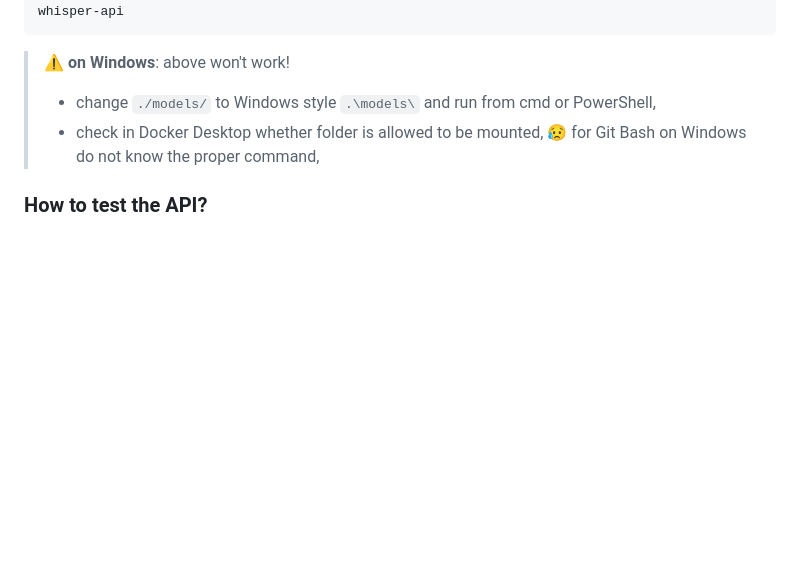
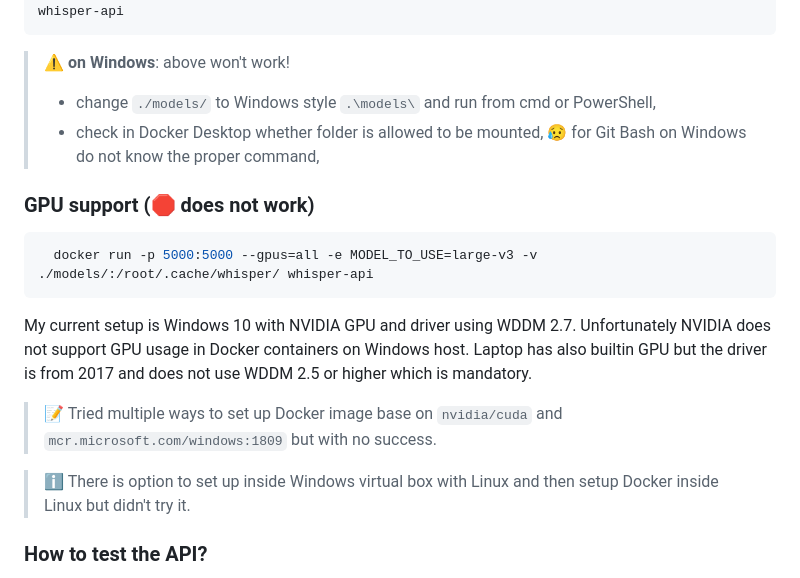
Before and after one commit to konczak/ai-whisper, a Markdown page: backend/README.md, the part around the change. Drawn GitHub-style; blank space fills up the shorter version.

Commit message:
docs: add info about GPU support
- short: under Windows with NVIDIA GPU cannot use GPUs inside Docker containers,

````diff
--- a/backend/README.md
+++ b/backend/README.md
@@ -129,6 +129,21 @@ In the Dockerfile we will add the following lines:
 > - check in Docker Desktop whether folder is allowed to be mounted,
 > 😥 for Git Bash on Windows do not know the proper command,
 
+### GPU support (🛑 does not work)
+
+```shell
+  docker run -p 5000:5000 --gpus=all -e MODEL_TO_USE=large-v3 -v ./models/:/root/.cache/whisper/ whisper-api
+```
+
+My current setup is Windows 10 with NVIDIA GPU and driver using WDDM 2.7.
+Unfortunately NVIDIA does not support GPU usage in Docker containers on Windows host.
+Laptop has also builtin GPU but the driver is from 2017 and does not use WDDM 2.5 or higher which is mandatory.
+
+> 📝 Tried multiple ways to set up Docker image base on `nvidia/cuda` and `mcr.microsoft.com/windows:1809` but with no success.
+
+> ℹ There is option to set up inside Windows virtual box with Linux and then setup Docker inside Linux but didn't try it.
+
+
 ### How to test the API?
 
 1. You can test the API by sending a POST request to the route `http://localhost:5000/whisper` with a file in it. Body should be form-data.
````
